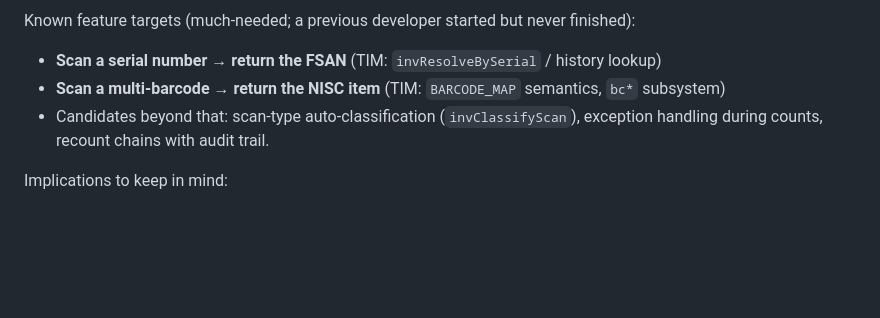
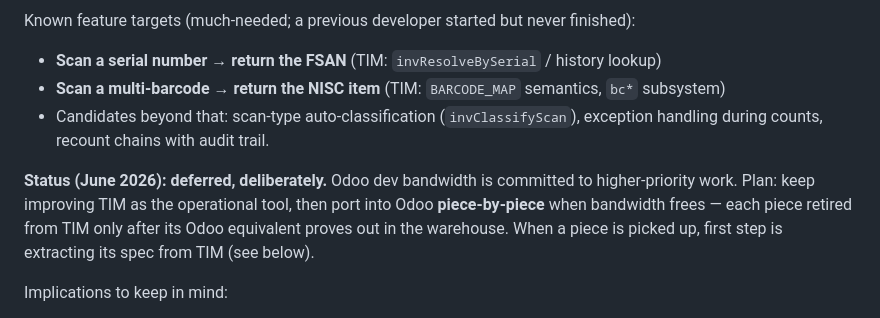
Before and after one commit to bytesnotbits/TIM, a Markdown page: FEATURES.md, the part around the change. Drawn GitHub-style; blank space fills up the shorter version.

Commit message:
Mark Odoo-native direction as deferred; piece-by-piece port plan
Co-Authored-By: Claude Fable 5 <noreply@anthropic.com>

```diff
--- a/FEATURES.md
+++ b/FEATURES.md
@@ -42,6 +42,12 @@ Known feature targets (much-needed; a previous developer started but never finis
 - Candidates beyond that: scan-type auto-classification (`invClassifyScan`), exception
   handling during counts, recount chains with audit trail.
 
+**Status (June 2026): deferred, deliberately.** Odoo dev bandwidth is committed to
+higher-priority work. Plan: keep improving TIM as the operational tool, then port into
+Odoo **piece-by-piece** when bandwidth frees — each piece retired from TIM only after its
+Odoo equivalent proves out in the warehouse. When a piece is picked up, first step is
+extracting its spec from TIM (see below).
+
 Implications to keep in mind:
 - TIM stays the operational tool until Odoo-native features ship **and prove out in the
   warehouse** — don't halt TIM work on the promise of a port.
```
